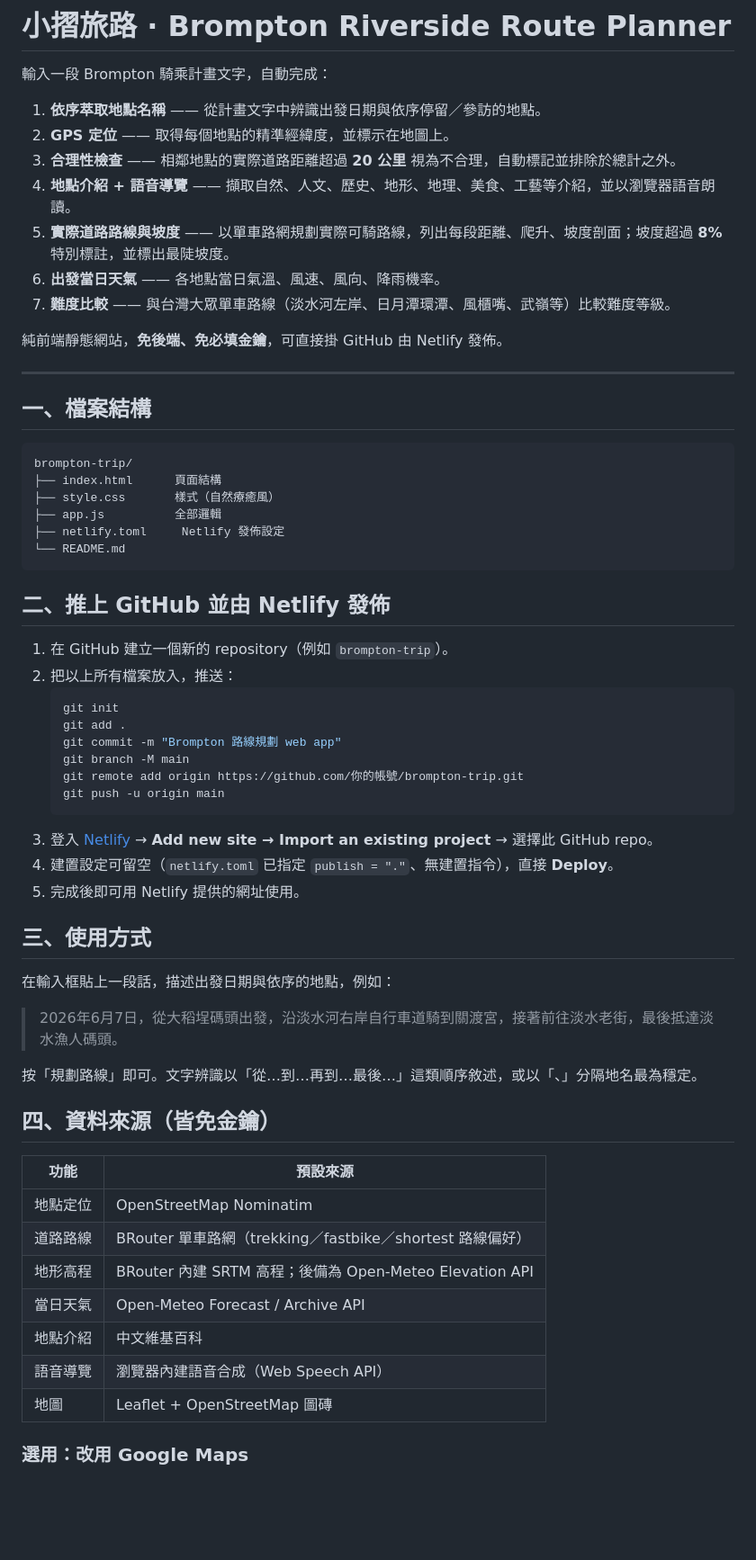
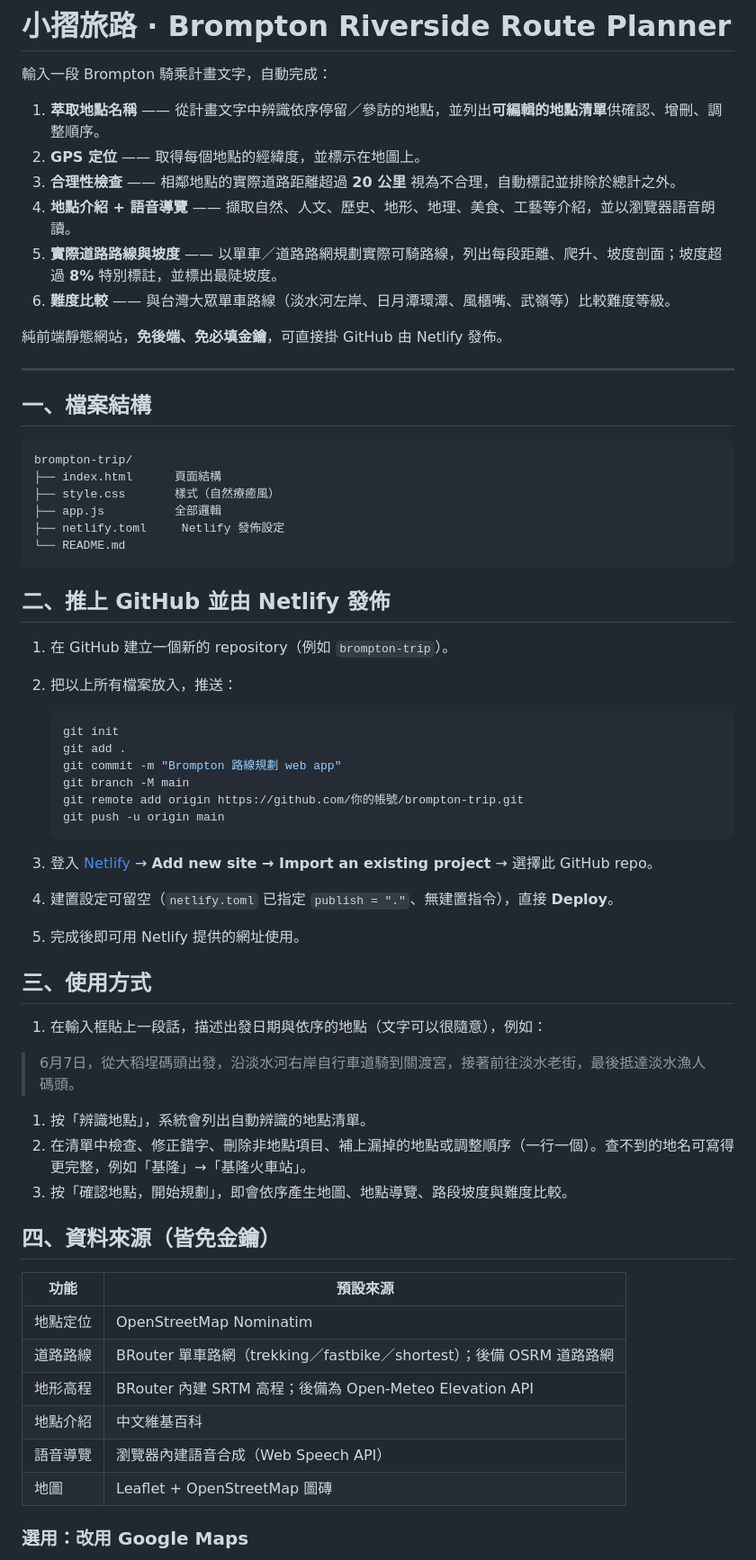
Before and after one commit to cyckaper/Bike-route-planner, a Markdown page: public/README.md, the part around one of its changes. Shown at 90% size. Drawn GitHub-style; blank space fills up the shorter version.

````diff
--- a/public/README.md
+++ b/public/README.md
@@ -2,17 +2,16 @@
 
 輸入一段 Brompton 騎乘計畫文字，自動完成：
 
-1. **依序萃取地點名稱** —— 從計畫文字中辨識出發日期與依序停留／參訪的地點。
-2. **GPS 定位** —— 取得每個地點的精準經緯度，並標示在地圖上。
-3. **合理性檢查** —— 相鄰地點的實際道路距離超過 **20 公里** 視為不合理，自動標記並排除於總計之外。
-4. **地點介紹 + 語音導覽** —— 擷取自然、人文、歷史、地形、地理、美食、工藝等介紹，並以瀏覽器語音朗讀。
-5. **實際道路路線與坡度** —— 以單車路網規劃實際可騎路線，列出每段距離、爬升、坡度剖面；坡度超過 **8%** 特別標註，並標出最陡坡度。
-6. **出發當日天氣** —— 各地點當日氣溫、風速、風向、降雨機率。
-7. **難度比較** —— 與台灣大眾單車路線（淡水河左岸、日月潭環潭、風櫃嘴、武嶺等）比較難度等級。
+1. **萃取地點名稱** —— 從計畫文字中辨識依序停留／參訪的地點，並列出**可編輯的地點清單**供確認、增刪、調整順序。
+1. **GPS 定位** —— 取得每個地點的經緯度，並標示在地圖上。
+1. **合理性檢查** —— 相鄰地點的實際道路距離超過 **20 公里** 視為不合理，自動標記並排除於總計之外。
+1. **地點介紹 + 語音導覽** —— 擷取自然、人文、歷史、地形、地理、美食、工藝等介紹，並以瀏覽器語音朗讀。
+1. **實際道路路線與坡度** —— 以單車／道路路網規劃實際可騎路線，列出每段距離、爬升、坡度剖面；坡度超過 **8%** 特別標註，並標出最陡坡度。
+1. **難度比較** —— 與台灣大眾單車路線（淡水河左岸、日月潭環潭、風櫃嘴、武嶺等）比較難度等級。
 
 純前端靜態網站，**免後端、免必填金鑰**，可直接掛 GitHub 由 Netlify 發佈。
 
----
+-----
 
 ## 一、檔案結構
 
@@ -28,7 +27,8 @@ brompton-trip/
 ## 二、推上 GitHub 並由 Netlify 發佈
 
 1. 在 GitHub 建立一個新的 repository（例如 `brompton-trip`）。
-2. 把以上所有檔案放入，推送：
+1. 把以上所有檔案放入，推送：
+
    ```bash
    git init
    git add .
@@ -37,29 +37,29 @@ brompton-trip/
    git remote add origin https://github.com/你的帳號/brompton-trip.git
    git push -u origin main
    ```
-3. 登入 [Netlify](https://app.netlify.com) → **Add new site → Import an existing project** → 選擇此 GitHub repo。
-4. 建置設定可留空（`netlify.toml` 已指定 `publish = "."`、無建置指令），直接 **Deploy**。
-5. 完成後即可用 Netlify 提供的網址使用。
+1. 登入 [Netlify](https://app.netlify.com) → **Add new site → Import an existing project** → 選擇此 GitHub repo。
+1. 建置設定可留空（`netlify.toml` 已指定 `publish = "."`、無建置指令），直接 **Deploy**。
+1. 完成後即可用 Netlify 提供的網址使用。
 
 ## 三、使用方式
 
-在輸入框貼上一段話，描述出發日期與依序的地點，例如：
+1. 在輸入框貼上一段話，描述出發日期與依序的地點（文字可以很隨意），例如：
 
-> 2026年6月7日，從大稻埕碼頭出發，沿淡水河右岸自行車道騎到關渡宮，接著前往淡水老街，最後抵達淡水漁人碼頭。
-
-按「規劃路線」即可。文字辨識以「從…到…再到…最後…」這類順序敘述，或以「、」分隔地名最為穩定。
+> 6月7日，從大稻埕碼頭出發，沿淡水河右岸自行車道騎到關渡宮，接著前往淡水老街，最後抵達淡水漁人碼頭。
+1. 按「辨識地點」，系統會列出自動辨識的地點清單。
+1. 在清單中檢查、修正錯字、刪除非地點項目、補上漏掉的地點或調整順序（一行一個）。查不到的地名可寫得更完整，例如「基隆」→「基隆火車站」。
+1. 按「確認地點，開始規劃」，即會依序產生地圖、地點導覽、路段坡度與難度比較。
 
 ## 四、資料來源（皆免金鑰）
 
-| 功能 | 預設來源 |
-|------|---------|
-| 地點定位 | OpenStreetMap Nominatim |
-| 道路路線 | BRouter 單車路網（trekking／fastbike／shortest 路線偏好）|
-| 地形高程 | BRouter 內建 SRTM 高程；後備為 Open-Meteo Elevation API |
-| 當日天氣 | Open-Meteo Forecast / Archive API |
-| 地點介紹 | 中文維基百科 |
-| 語音導覽 | 瀏覽器內建語音合成（Web Speech API）|
-| 地圖 | Leaflet + OpenStreetMap 圖磚 |
+|功能  |預設來源                                                 |
+|----|-----------------------------------------------------|
+|地點定位|OpenStreetMap Nominatim                              |
+|道路路線|BRouter 單車路網（trekking／fastbike／shortest）；後備 OSRM 道路路網|
+|地形高程|BRouter 內建 SRTM 高程；後備為 Open-Meteo Elevation API      |
+|地點介紹|中文維基百科                                               |
+|語音導覽|瀏覽器內建語音合成（Web Speech API）                            |
+|地圖  |Leaflet + OpenStreetMap 圖磚                           |
 
 ### 選用：改用 Google Maps
 
````
Also changed, not shown: other parts of public/README.md (+4 -1 lines).
